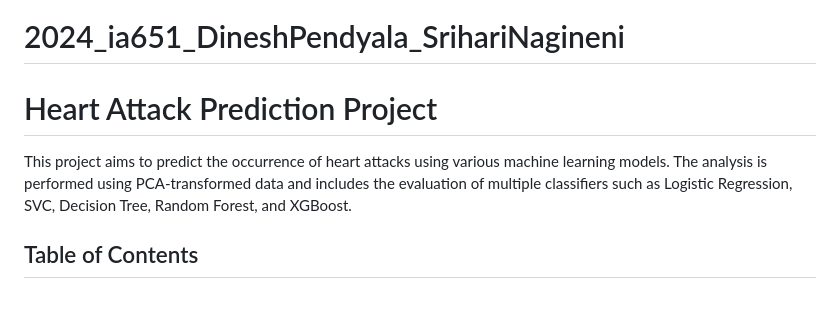
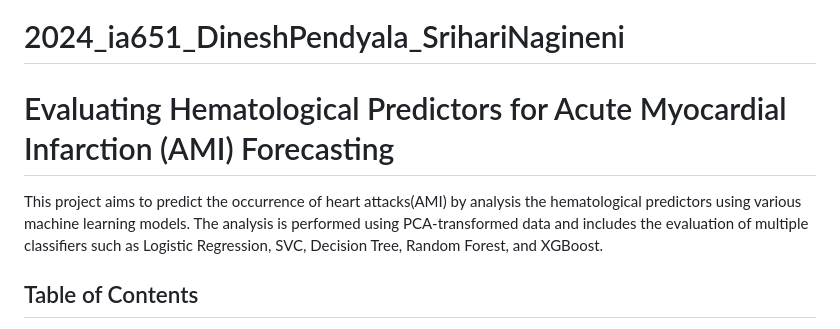
Before and after one commit to Clarkson-Applied-Data-Science/2024_ia651_DineshPendyala_SrihariNagineni, a Markdown page: README.md, the part around the change. Rendered like a GitHub page; blank space fills up the shorter version.

```diff
--- a/README.md
+++ b/README.md
@@ -1,7 +1,8 @@
 # 2024_ia651_DineshPendyala_SrihariNagineni
-# Heart Attack Prediction Project
+# Evaluating Hematological Predictors for Acute Myocardial Infarction (AMI) Forecasting
 
-This project aims to predict the occurrence of heart attacks using various machine learning models. The analysis is performed using PCA-transformed data and includes the evaluation of multiple classifiers such as Logistic Regression, SVC, Decision Tree, Random Forest, and XGBoost.
+
+This project aims to predict the occurrence of heart attacks(AMI) by analysis the hematological predictors using various machine learning models. The analysis is performed using PCA-transformed data and includes the evaluation of multiple classifiers such as Logistic Regression, SVC, Decision Tree, Random Forest, and XGBoost.
 
 ## Table of Contents
 
```
